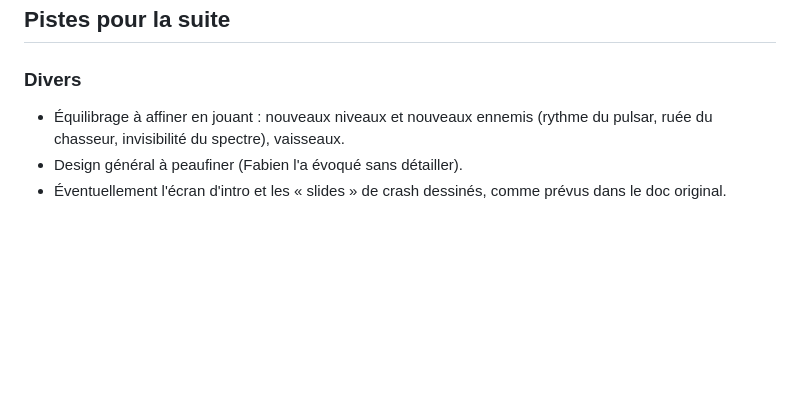
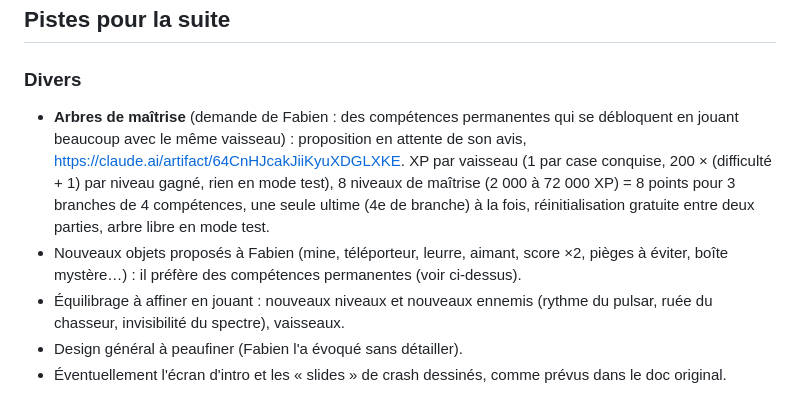
Before and after one commit to Shopatat/megabox-conquest, a Markdown page: CLAUDE.md, the part around the change. Drawn GitHub-style; blank space fills up the shorter version.

Commit message:
Notes : proposition d'arbres de maîtrise par vaisseau, en attente de l'avis de Fabien
Co-Authored-By: Claude Opus 5.5 <noreply@anthropic.com>

```diff
--- a/CLAUDE.md
+++ b/CLAUDE.md
@@ -278,6 +278,8 @@ Test de fumée : `node tools/smoke.js index.html`. Il extrait le `<script>`, l'e
 ## Pistes pour la suite
 
 ### Divers
+- **Arbres de maîtrise** (demande de Fabien : des compétences permanentes qui se débloquent en jouant beaucoup avec le même vaisseau) : proposition en attente de son avis, https://claude.ai/artifact/64CnHJcakJiiKyuXDGLXKE. XP par vaisseau (1 par case conquise, 200 × (difficulté + 1) par niveau gagné, rien en mode test), 8 niveaux de maîtrise (2 000 à 72 000 XP) = 8 points pour 3 branches de 4 compétences, une seule ultime (4e de branche) à la fois, réinitialisation gratuite entre deux parties, arbre libre en mode test.
+- Nouveaux objets proposés à Fabien (mine, téléporteur, leurre, aimant, score ×2, pièges à éviter, boîte mystère…) : il préfère des compétences permanentes (voir ci-dessus).
 - Équilibrage à affiner en jouant : nouveaux niveaux et nouveaux ennemis (rythme du pulsar, ruée du chasseur, invisibilité du spectre), vaisseaux.
 - Design général à peaufiner (Fabien l'a évoqué sans détailler).
 - Éventuellement l'écran d'intro et les « slides » de crash dessinés, comme prévus dans le doc original.
```
